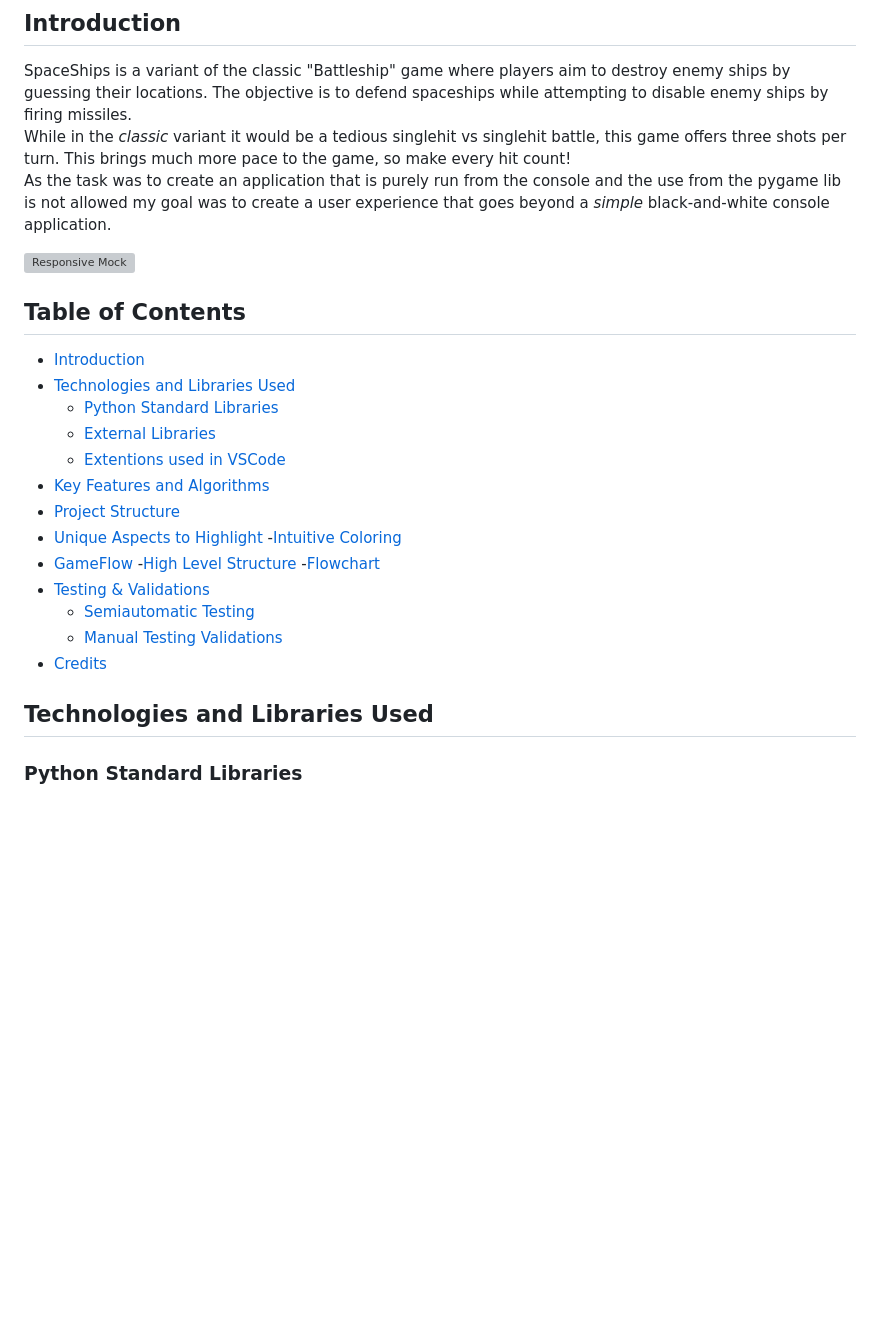
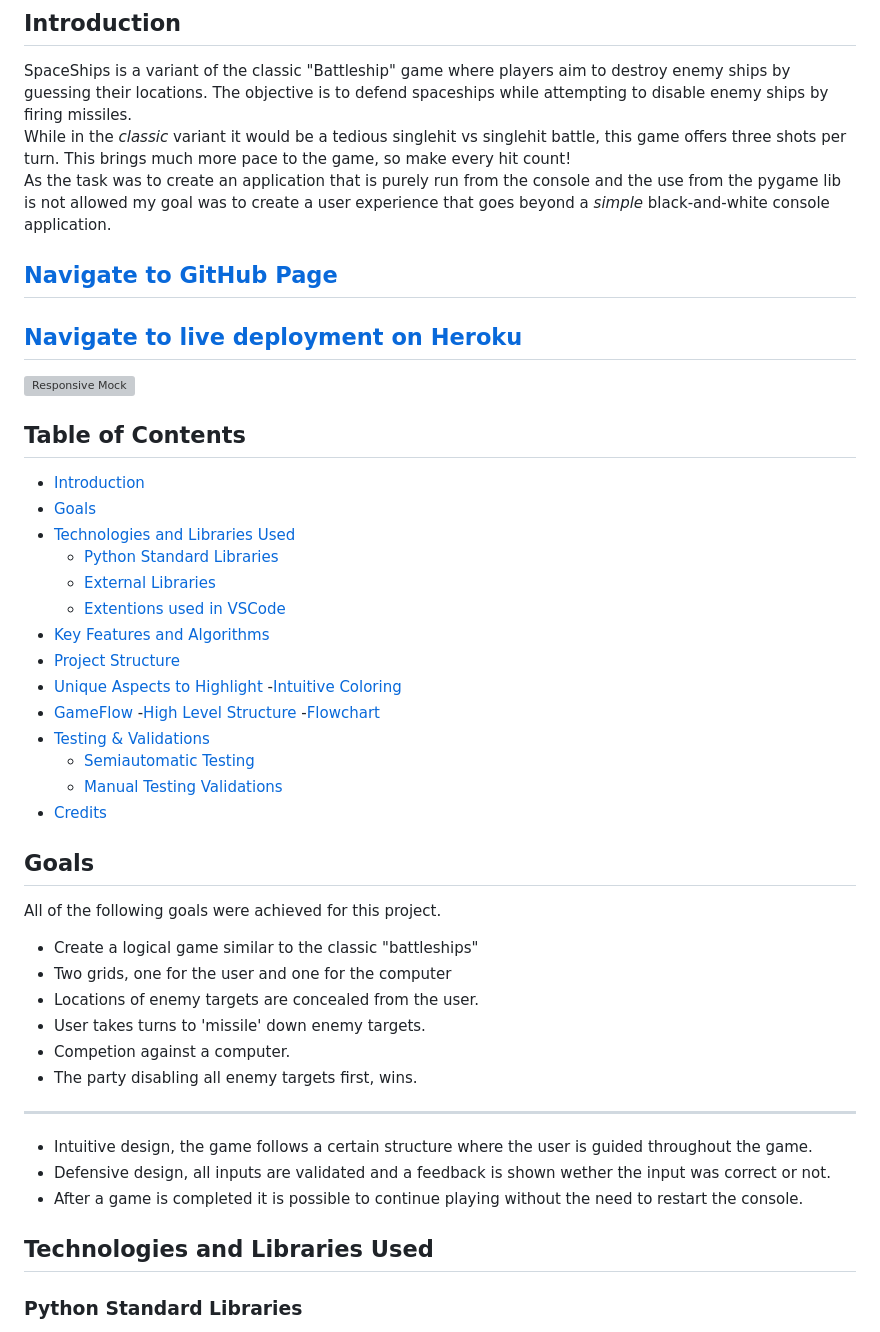
Before and after one commit to DaSHdotHub/SpaceShips, a Markdown page: README.md, the part around the change printed below. Drawn GitHub-style; blank space fills up the shorter version; grey boxes are pictures that could not be loaded.

Commit message:
DOC: add goals section, add links to github and deployment

```diff
--- a/README.md
+++ b/README.md
@@ -7,11 +7,15 @@ While in the *classic* variant it would be a tedious singlehit vs singlehit batt
 <br>
 As the task was to create an application that is purely run from the console and the use from the pygame lib is not allowed my goal was to create a user experience that goes beyond a *simple* black-and-white console application.
 
+## [Navigate to GitHub Page](https://github.com/DaSHdotHub/SpaceShips/)
+## [Navigate to live deployment on Heroku](https://space-ships-ds-f3f4ae43bcdf.herokuapp.com/)
+
 ![Responsive Mock](assets/media/responsive.webp)
 
 ## Table of Contents
 
 - [Introduction](#introduction)
+- [Goals](#goals)
 - [Technologies and Libraries Used](#technologies-and-libraries-used)
   - [Python Standard Libraries](#python-standard-libraries)
   - [External Libraries](#external-libraries)
@@ -28,7 +32,21 @@ As the task was to create an application that is purely run from the console and
   - [Manual Testing Validations](#manual-testing)
 - [Credits](#credits)
 
+## Goals
+All of the following goals were achieved for this project.
+- Create a logical game similar to the classic "battleships"
+- Two grids, one for the user and one for the computer
+- Locations of enemy targets are concealed from the user.
+- User takes turns to 'missile' down enemy targets.
+- Competion against a computer.
+- The party disabling all enemy targets first, wins.
+____________________________
+- Intuitive design, the game follows a certain structure where the user is guided throughout the game.
+- Defensive design, all inputs are validated and a feedback is shown wether the input was correct or not.
+- After a game is completed it is possible to continue playing without the need to restart the console.
+
 ## Technologies and Libraries Used
+
 ### Python Standard Libraries
 - `random`: For generating random numbers (ship placement, computer's moves).
 - `string`: Handling strings, particularly for battlefield coordinates.
```
Also changed, not shown: other parts of README.md (+0 -2 lines).
